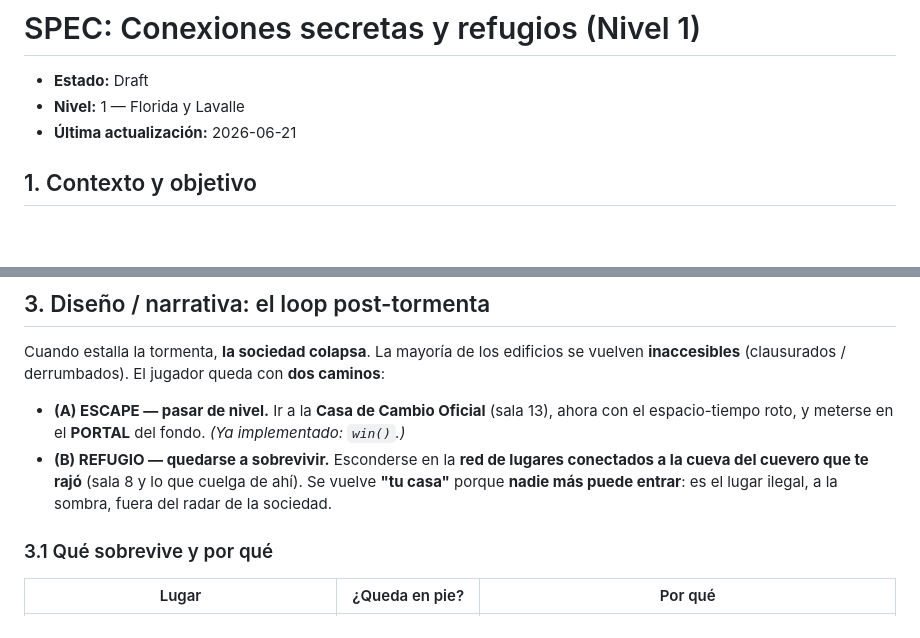
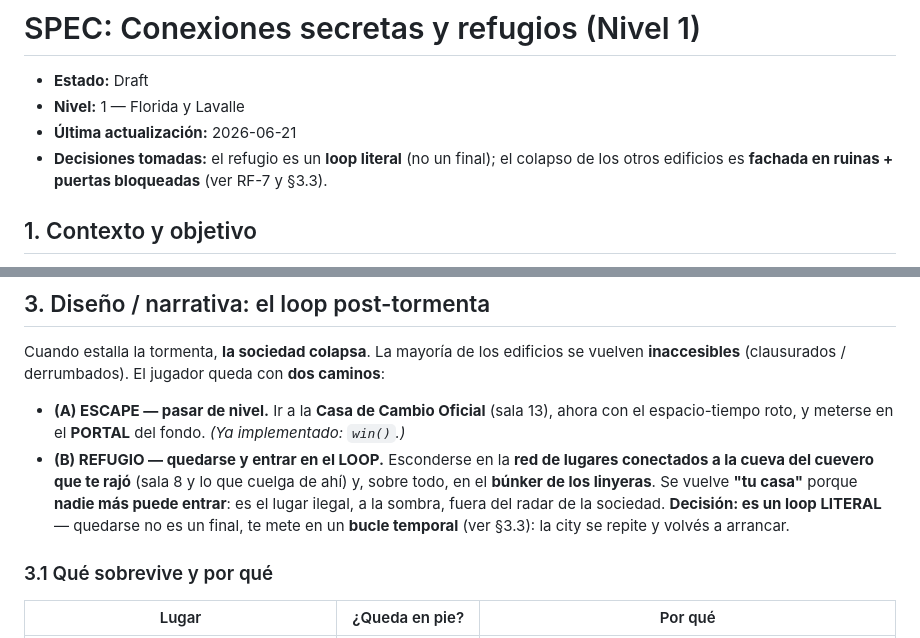
Before and after one commit to villadalmine/tormenta-solar, a Markdown page: specs/nivel-1/conexiones-secretas-y-refugios.md, 2 parts joined by grey strips. Rendered like a GitHub page; blank space fills up the shorter version.

```diff
--- a/specs/nivel-1/conexiones-secretas-y-refugios.md
+++ b/specs/nivel-1/conexiones-secretas-y-refugios.md
@@ -3,6 +3,8 @@
 - **Estado:** Draft
 - **Nivel:** 1 — Florida y Lavalle
 - **Última actualización:** 2026-06-21
+- **Decisiones tomadas:** el refugio es un **loop literal** (no un final); el colapso de los
+  otros edificios es **fachada en ruinas + puertas bloqueadas** (ver RF-7 y §3.3).
 
 ## 1. Contexto y objetivo
 
@@ -57,9 +59,11 @@ Cuando estalla la tormenta, **la sociedad colapsa**. La mayoría de los edificio
 
 - **(A) ESCAPE — pasar de nivel.** Ir a la **Casa de Cambio Oficial** (sala 13), ahora con el
   espacio-tiempo roto, y meterse en el **PORTAL** del fondo. *(Ya implementado: `win()`.)*
-- **(B) REFUGIO — quedarse a sobrevivir.** Esconderse en la **red de lugares conectados a la cueva
-  del cuevero que te rajó** (sala 8 y lo que cuelga de ahí). Se vuelve **"tu casa"** porque **nadie
-  más puede entrar**: es el lugar ilegal, a la sombra, fuera del radar de la sociedad.
+- **(B) REFUGIO — quedarse y entrar en el LOOP.** Esconderse en la **red de lugares conectados a la
+  cueva del cuevero que te rajó** (sala 8 y lo que cuelga de ahí) y, sobre todo, en el **búnker de
+  los linyeras**. Se vuelve **"tu casa"** porque **nadie más puede entrar**: es el lugar ilegal, a
+  la sombra, fuera del radar de la sociedad. **Decisión: es un loop LITERAL** — quedarse no es un
+  final, te mete en un **bucle temporal** (ver §3.3): la city se repite y volvés a arrancar.
 
 ### 3.1 Qué sobrevive y por qué
 
```
Also changed, not shown: other parts of specs/nivel-1/conexiones-secretas-y-refugios.md (+36 -8 lines).
